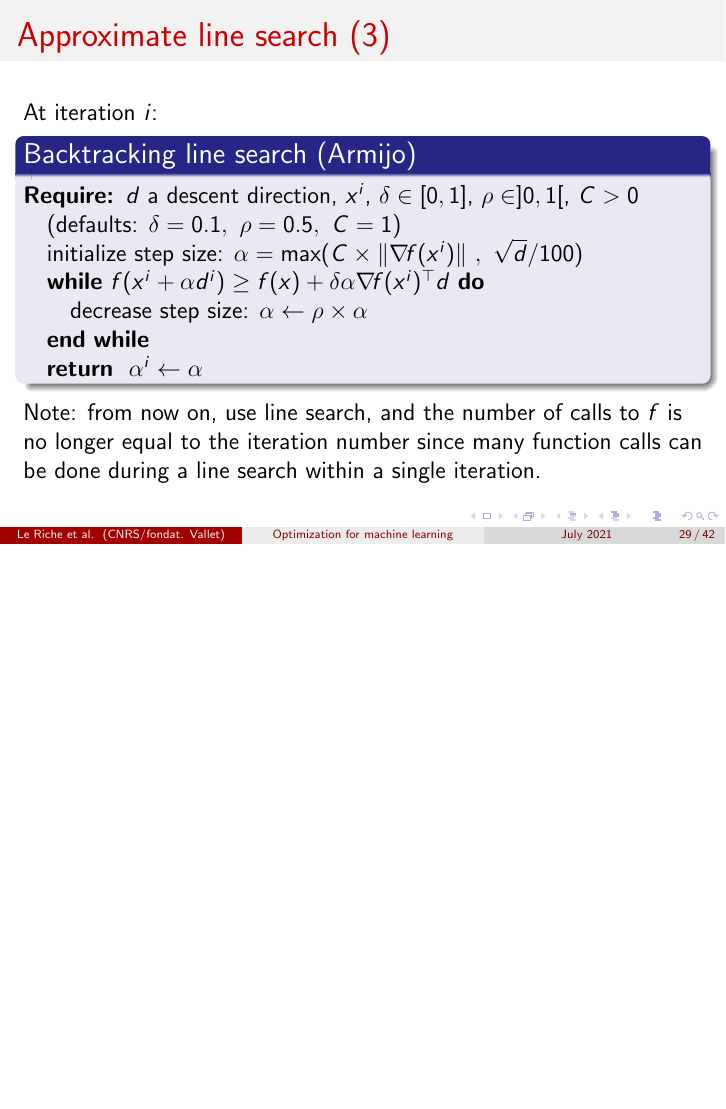
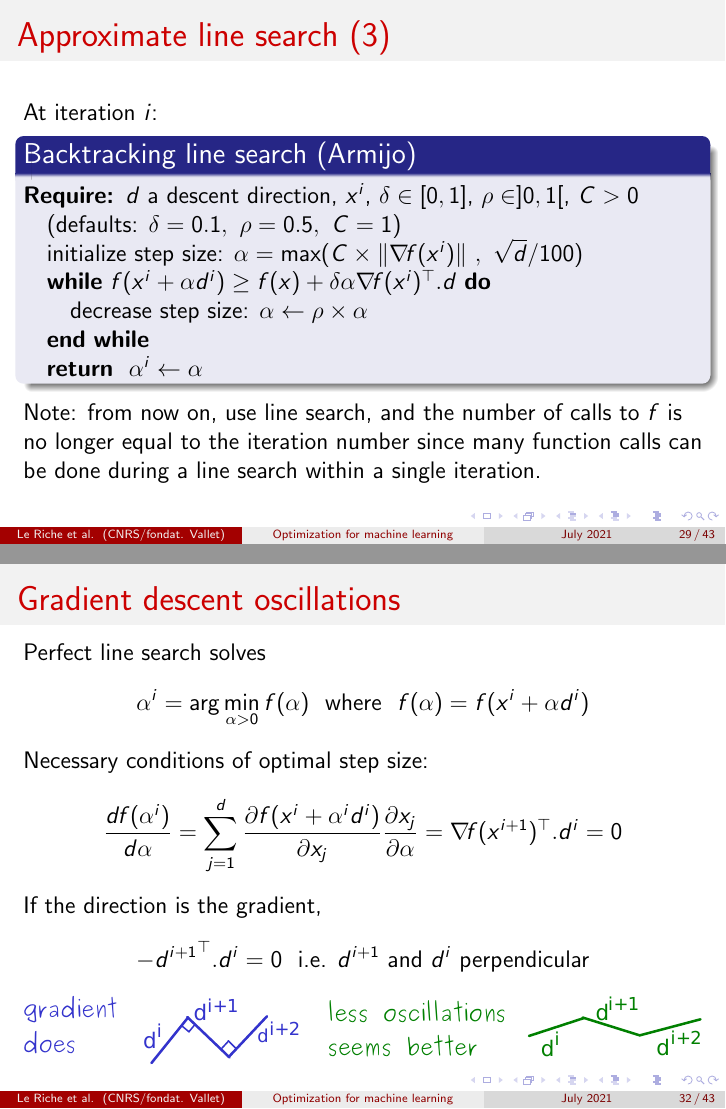
Before and after one commit to rleriche/Optimisation_AI_Cotonou2021, LaTeX slides (Transparents/cours_optim_ML_Cotonou2021.tex): page 29 of 42 before the commit and pages 29 and 32 of 43 after it, the two joined at a grey line, the shorter picture padded with empty space. Compiled offline with pdfLaTeX.

Commit message:
oscillations

```diff
--- a/Transparents/cours_optim_ML_Cotonou2021.tex
+++ b/Transparents/cours_optim_ML_Cotonou2021.tex
@@ -545,7 +545,7 @@ At iteration $i$:
 \REQUIRE $d$ a descent direction, $x^i$, $\delta \in [0,1]$, $\rho \in ]0,1[$, $C>0$
 \STATE (defaults: $\delta=0.1,~\rho=0.5,~C=1$)
 \STATE initialize step size: $\alpha = \max(C \times \lVert \grad f(x^i) \rVert ~,~ \sqrt{d}/100) $
-\WHILE{$f(x^i + \alpha d^i) \ge f(x) + \delta \alpha \grad f(x^i)^\top d$}
+\WHILE{$f(x^i + \alpha d^i) \ge f(x) + \delta \alpha \grad f(x^i)^\top . d$}
 \STATE decrease step size: $\alpha \leftarrow \rho \times \alpha$
 \ENDWHILE
 \RETURN $\alpha^i \leftarrow \alpha$
@@ -595,8 +595,28 @@ $\xi \gamma^t < \varepsilon \Leftrightarrow t > \frac{\log(\varepsilon) - \log(\
 \end{frame}
 
 
+%%%%%%%%%%%%%%%%%%%%%%%%%%%%%%%%%%%%%%%%%%%%%%%%%%%%%%%%%%%%%%%%%%
+\begin{frame}
+\frametitle{Gradient descent oscillations}
+Perfect line search solves
+\begin{equation*}
+\alpha^i = \arg\min_{\alpha>0} f(\alpha) ~\text{ where }~ f(\alpha) = f(x^i+\alpha d^i)
+\end{equation*}
+Necessary conditions of optimal step size:
+\begin{equation*}
+\frac{df(\alpha^i)}{d\alpha} = \sum_{j=1}^d \frac{\partial f(x^i + \alpha^i d^i)}{\partial x_j} \frac{\partial x_j}{\partial \alpha}
+= \grad f(x^{i+1})^\top . d^i = 0
+\end{equation*}
+If the direction is the gradient,
+\begin{equation*}
+{-d^{i+1}}^\top . d^i = 0 ~\text{ i.e. } d^{i+1} \text{ and } d^i \text{ perpendicular}
+\end{equation*}
+\begin{center}
+\includegraphics[width=\textwidth]{oscillations-crop.pdf}
+\end{center}
+\end{frame}
+
 %show that (with perfect line search) consecutive search directions are perpendicular: tendency to oscillate, sensitive to bad conditionning\\
-% linear convergence of steepest descent with perfect line search on convex differentiable functions
 %oscillations thus need better directions
 % approximate line search : backtracking
 
```
Also changed, not shown: Transparents/cours_optim_ML_Cotonou2021.pdf, Transparents/figures/oscillations-crop.pdf (added), Transparents/figures/oscillations.pdf (added), Transparents/cours_optim_ML_Cotonou2021.tex (10 more changed lines), 1 other file.
